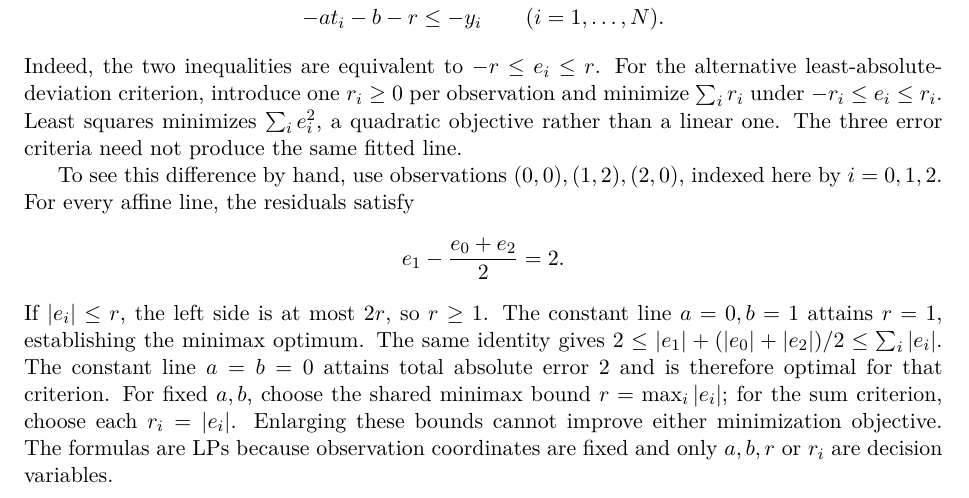
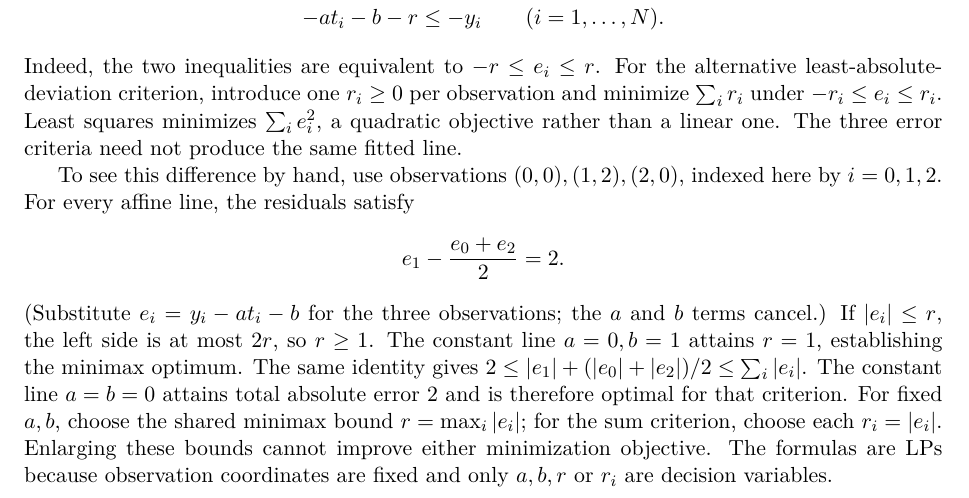
Before and after one commit to 1180779/mathematical-modeling, a LaTeX document (notes/lectures/02-linear-programming.tex): part of page 5 of 16, cut so that both start at the same text. The pictures show the PDF file output/lectures/02-linear-programming.pdf that the author committed with the source.

Commit message:
docs: explain the source of the regression residual identity

```diff
--- a/notes/lectures/02-linear-programming.tex
+++ b/notes/lectures/02-linear-programming.tex
@@ -228,6 +228,8 @@ For every affine line, the residuals satisfy
 \[
   e_1-\frac{e_0+e_2}{2}=2.
 \]
+(Substitute $e_i=y_i-at_i-b$ for the three observations; the $a$ and $b$
+terms cancel.)
 If $|e_i|\leq r$, the left side is at most $2r$, so $r\geq1$.
 The constant line $a=0,b=1$ attains $r=1$, establishing the minimax optimum.
 The same identity gives
```
Also changed, not shown: output/lectures/02-linear-programming.pdf, 1 other file.
